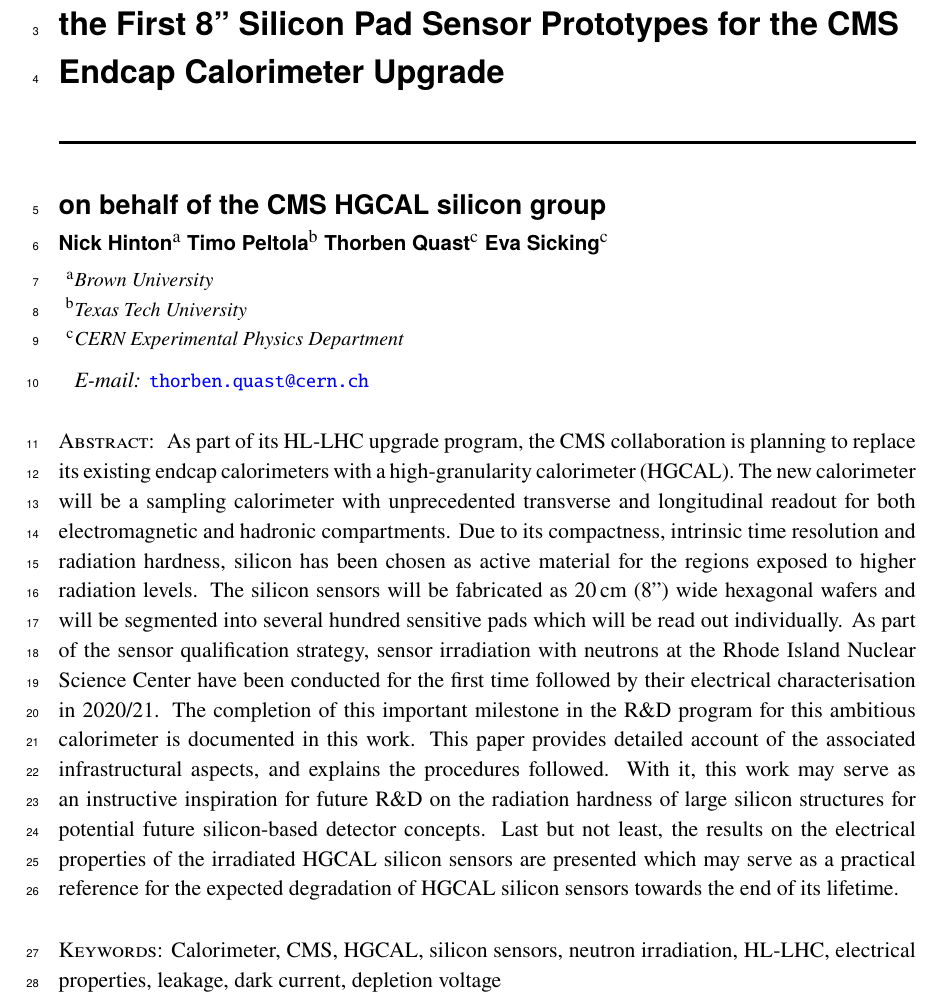
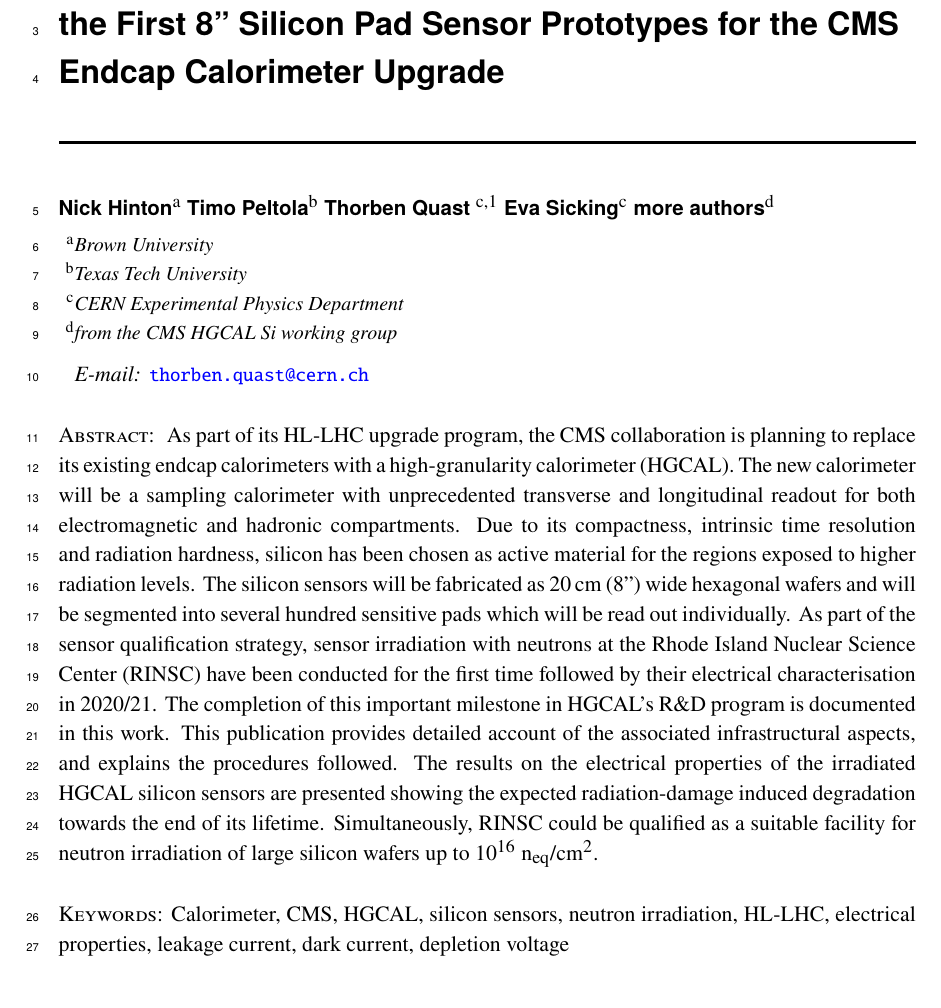
Before and after one commit to define111/irradiated_hgcal_sensor_ivcv_publication2021, a LaTeX document (main.tex): part of page 1 of 19, cut so that both start at the same text. Compiled offline with pdfLaTeX.

Commit message:
[abstract] comments Eva

```diff
--- a/main.tex
+++ b/main.tex
@@ -26,14 +26,16 @@
 
 \author[a]{Nick Hinton}
 \author[b]{Timo Peltola}
-\author[c]{Thorben Quast}
+\author[c,1]{Thorben Quast %
+\note{Corresponding author.}}
 \author[c]{Eva Sicking}
+\author[d]{more authors}
 
 \affiliation[a]{Brown University}
 \affiliation[b]{Texas Tech University}
 \affiliation[c]{CERN Experimental Physics Department}
+\affiliation[d]{from the CMS HGCAL Si working group}
 
-\collaboration[d]{on behalf of the CMS HGCAL silicon group}
 
 \emailAdd{thorben.quast@cern.ch}
 
@@ -42,13 +44,14 @@
     The new calorimeter will be a sampling calorimeter with unprecedented transverse and longitudinal readout for both electromagnetic and hadronic compartments.
     Due to its compactness, intrinsic time resolution and radiation hardness, silicon has been chosen as active material for the regions exposed to higher radiation levels.
     The silicon sensors will be fabricated as \SI{20}{\centi\metre} (8'') wide hexagonal wafers and will be segmented into several hundred sensitive pads which will be read out individually.
-    As part of the sensor qualification strategy, sensor irradiation with neutrons at the Rhode Island Nuclear Science Center have been conducted for the first time followed by their electrical characterisation in 2020/21.
-    The completion of this important milestone in the R$\&$D program for this ambitious calorimeter is documented in this work.
-    This paper provides detailed account of the associated infrastructural aspects, and explains the procedures followed.
-    With it, this work may serve as an instructive inspiration for future R$\&$D on the radiation hardness of large silicon structures for potential future silicon-based detector concepts.
-    Last but not least, the results on the electrical properties of the irradiated HGCAL silicon sensors are presented which may serve as a practical reference for the expected degradation of HGCAL silicon sensors towards the end of its lifetime.
+    As part of the sensor qualification strategy, sensor irradiation with neutrons at the Rhode Island Nuclear Science Center (RINSC) have been conducted for the first time followed by their electrical characterisation in 2020/21.
+    The completion of this important milestone in HGCAL's R$\&$D program is documented in this work.
+    This publication provides detailed account of the associated infrastructural aspects, and explains the procedures followed.
+    %With it, this work may serve as an instructive inspiration for future R$\&$D on the radiation hardness of large silicon structures for potential future silicon-based detector concepts.
+    The results on the electrical properties of the irradiated HGCAL silicon sensors are presented showing the expected radiation-damage induced degradation towards the end of its lifetime.
+    Simultaneously, RINSC could be qualified as a suitable facility for neutron irradiation of large silicon wafers up to $10^{16}~\neqcm$.
 }
-\keywords{Calorimeter, CMS, HGCAL, silicon sensors, neutron irradiation, HL-LHC, electrical properties, leakage, dark current, depletion voltage}
+\keywords{Calorimeter, CMS, HGCAL, silicon sensors, neutron irradiation, HL-LHC, electrical properties, leakage current, dark current, depletion voltage}
 
 \linenumbers
 
```
